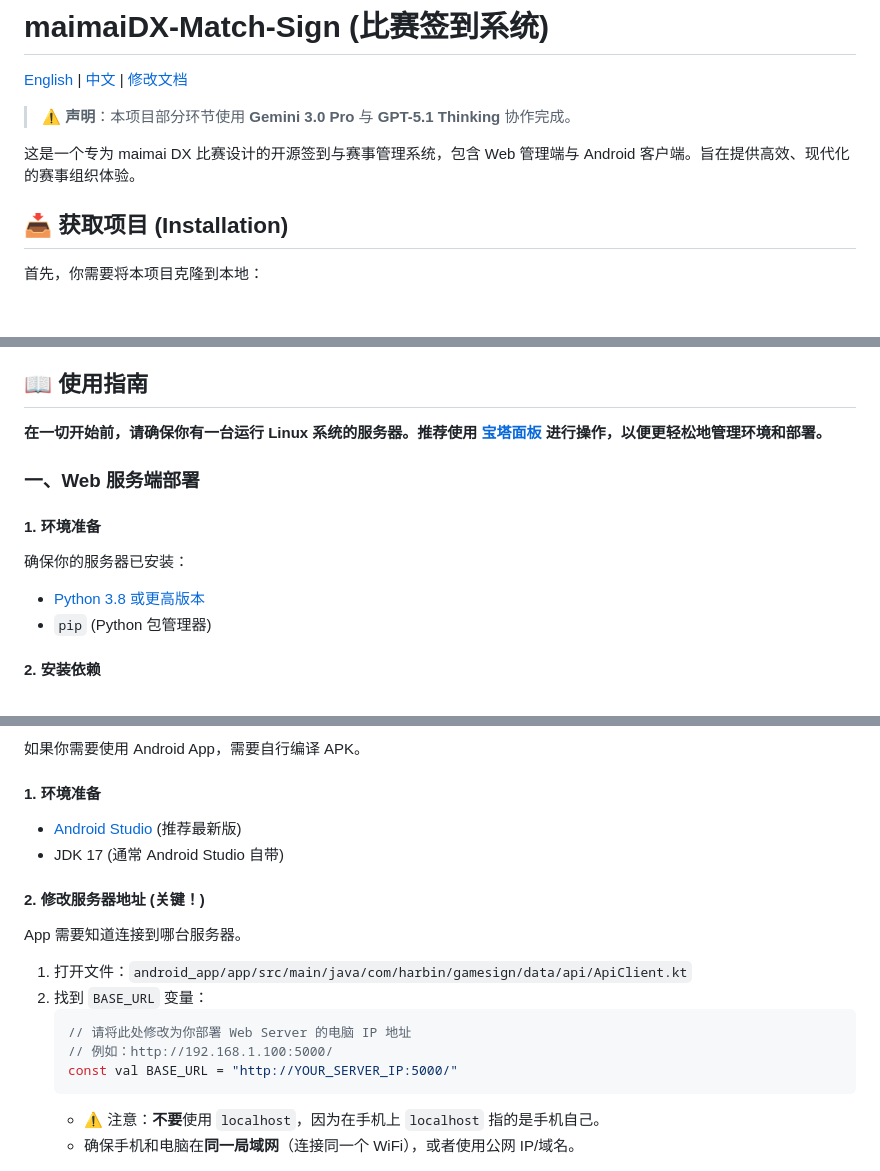
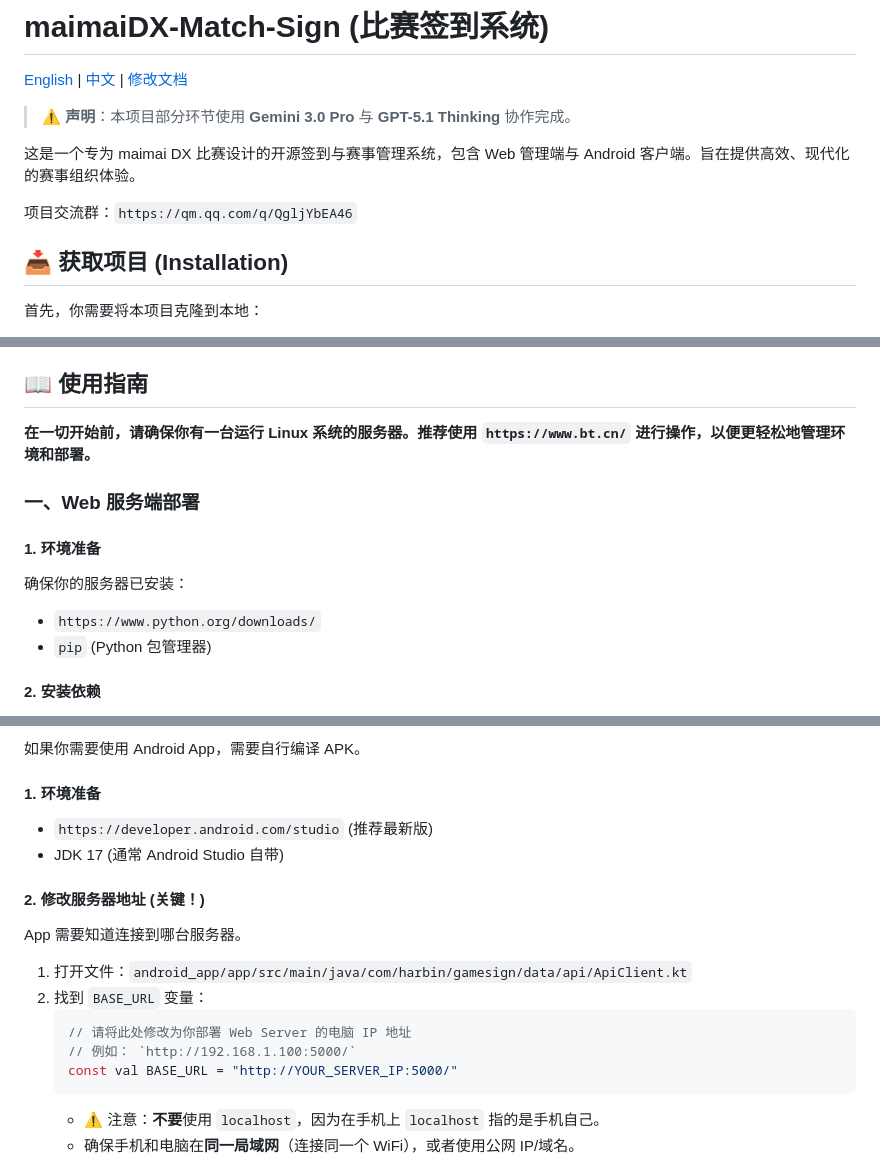
Before and after one commit to KawaiiMIra114/maimaiDX-Match-Sign, a Markdown page: README.md, 3 parts joined by grey strips. Rendered like a GitHub page; blank space fills up the shorter version.

````diff
--- a/README.md
+++ b/README.md
@@ -5,6 +5,8 @@
 > ⚠️ **声明**：本项目部分环节使用 **Gemini 3.0 Pro** 与 **GPT-5.1 Thinking** 协作完成。
 
 这是一个专为 maimai DX 比赛设计的开源签到与赛事管理系统，包含 Web 管理端与 Android 客户端。旨在提供高效、现代化的赛事组织体验。
+
+项目交流群：`https://qm.qq.com/q/QgljYbEA46`
 
 ## 📥 获取项目 (Installation)
 
@@ -47,13 +49,13 @@ cd maimaiDX-Match-Sign
 
 ## 📖 使用指南
 
-**在一切开始前，请确保你有一台运行 Linux 系统的服务器。推荐使用 [宝塔面板](https://www.bt.cn/) 进行操作，以便更轻松地管理环境和部署。**
+**在一切开始前，请确保你有一台运行 Linux 系统的服务器。推荐使用 `https://www.bt.cn/` 进行操作，以便更轻松地管理环境和部署。**
 
 ### 一、Web 服务端部署
 
 #### 1. 环境准备
 确保你的服务器已安装：
-*   [Python 3.8 或更高版本](https://www.python.org/downloads/)
+*   `https://www.python.org/downloads/`
 *   `pip` (Python 包管理器)
 
 #### 2. 安装依赖
@@ -111,7 +113,7 @@ python app.py
 如果你需要使用 Android App，需要自行编译 APK。
 
 #### 1. 环境准备
-*   [Android Studio](https://developer.android.com/studio) (推荐最新版)
+*   `https://developer.android.com/studio` (推荐最新版)
 *   JDK 17 (通常 Android Studio 自带)
 
 #### 2. 修改服务器地址 (关键！)
@@ -120,7 +122,7 @@ App 需要知道连接到哪台服务器。
 2.  找到 `BASE_URL` 变量：
     ```kotlin
     // 请将此处修改为你部署 Web Server 的电脑 IP 地址
-    // 例如：http://192.168.1.100:5000/
+    // 例如： `http://192.168.1.100:5000/`
     const val BASE_URL = "http://YOUR_SERVER_IP:5000/"
     ```
     *   ⚠️ 注意：**不要**使用 `localhost`，因为在手机上 `localhost` 指的是手机自己。
````
Also changed, not shown: README_EN.md (+58 -56 lines).
